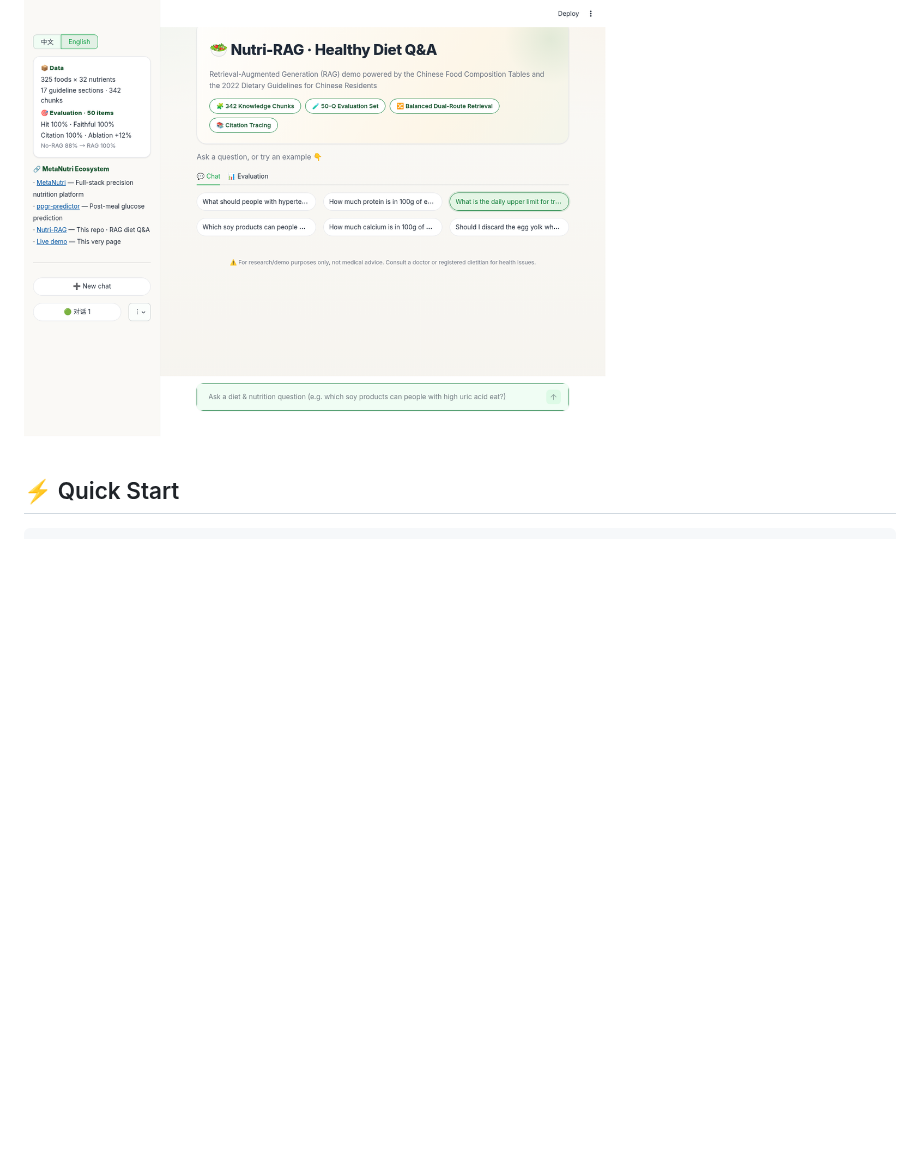
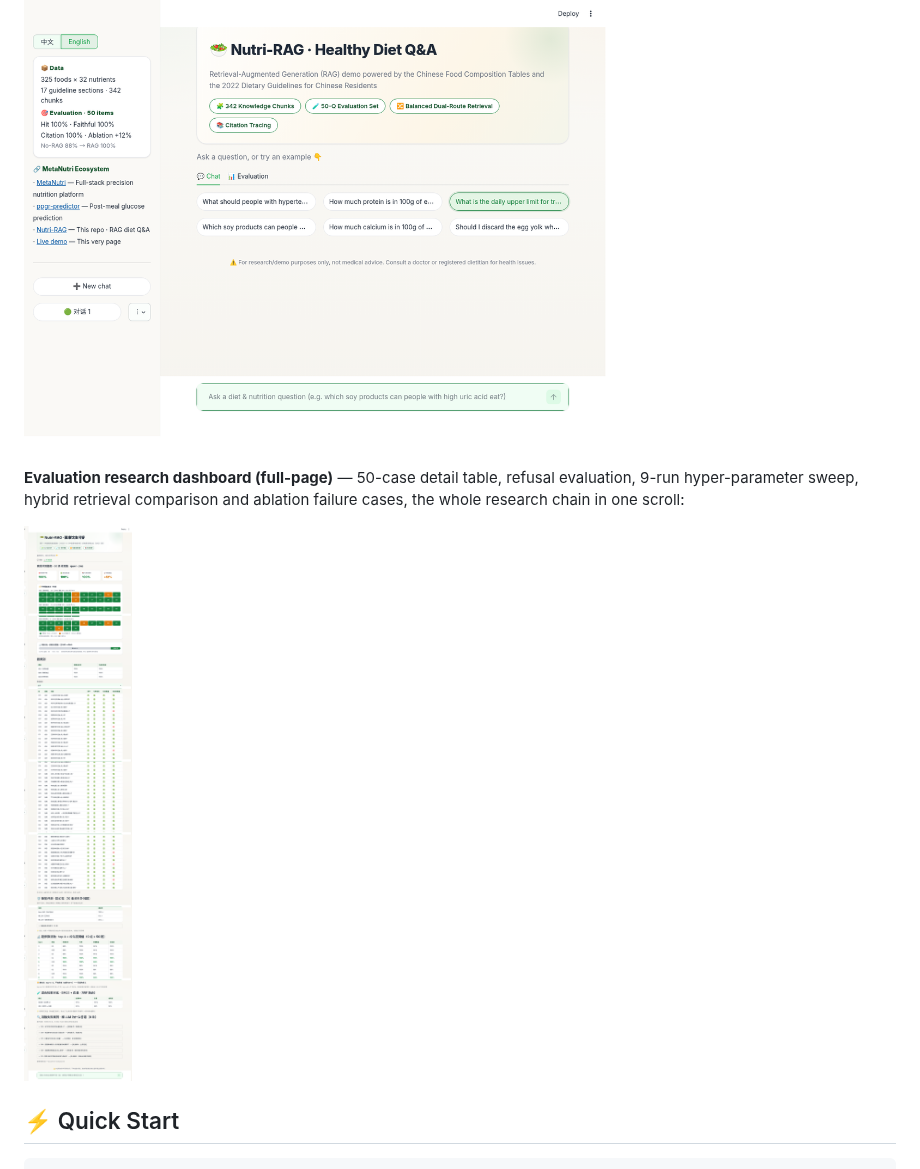
Before and after one commit to ElijahZhao/MetaNutri-Ai-RAG, a Markdown page: README.md, the part around the change. GitHub-like rendering; pictures changed too: assets/screenshots/screenshot-eval-research-zh.png (added); blank space fills up the shorter version.

Commit message:
docs(readme): add full-page evaluation research dashboard screenshot (refusal + sweep + hybrid + failure cases)

```diff
--- a/README.md
+++ b/README.md
@@ -53,6 +53,10 @@ Ask questions like *"高血压人群饮食上应该注意什么？"* or *"每100
 **Chat** — English interface (full i18n, answers follow the UI language):
 
 ![Chat - English](assets/screenshots/screenshot-chat-en.png)
+
+**Evaluation research dashboard (full-page)** — 50-case detail table, refusal evaluation, 9-run hyper-parameter sweep, hybrid retrieval comparison and ablation failure cases, the whole research chain in one scroll:
+
+![Evaluation research dashboard](assets/screenshots/screenshot-eval-research-zh.png)
 
 ## ⚡ Quick Start
 
```
Also changed, not shown: README.zh-CN.md (+4 -0 lines).
